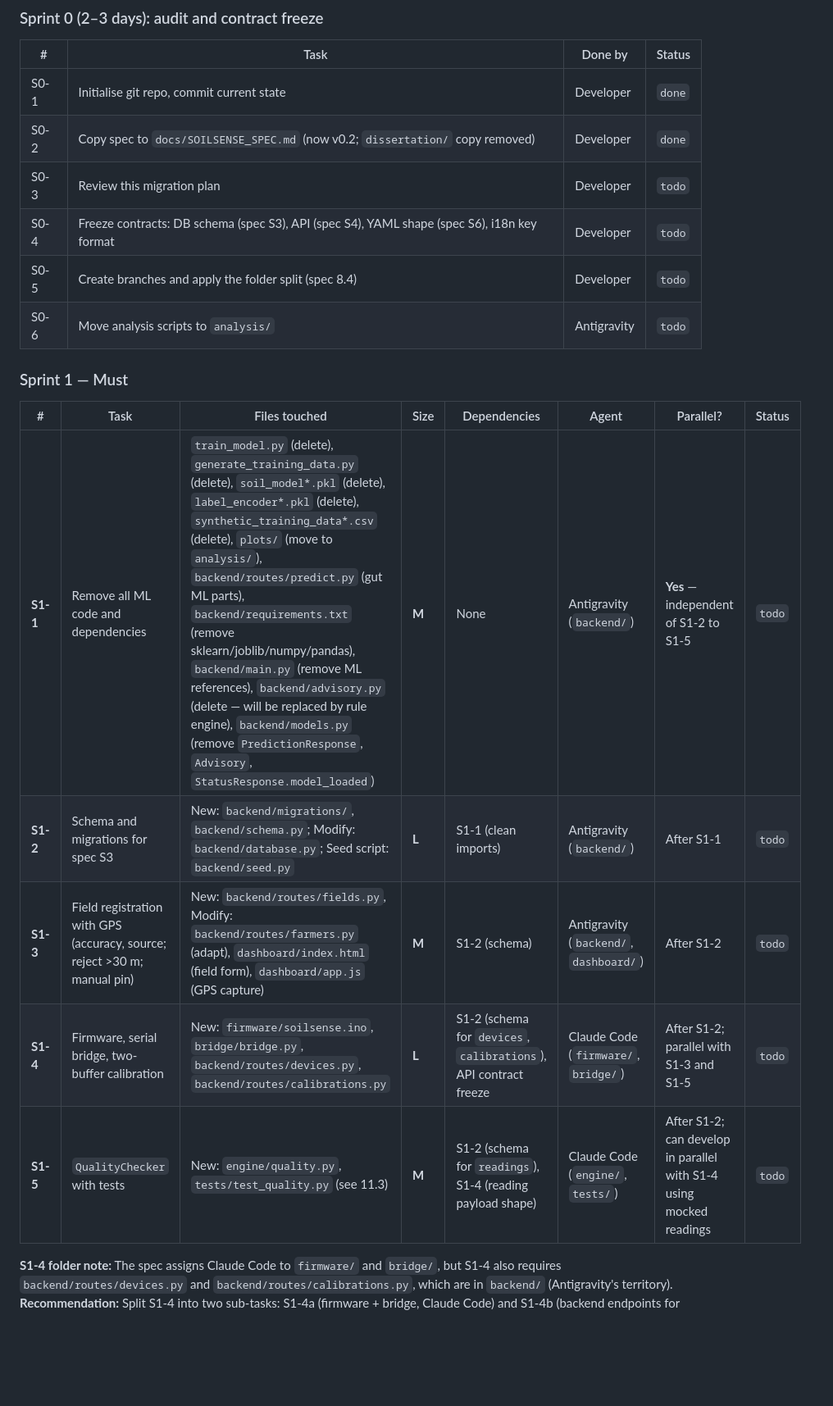
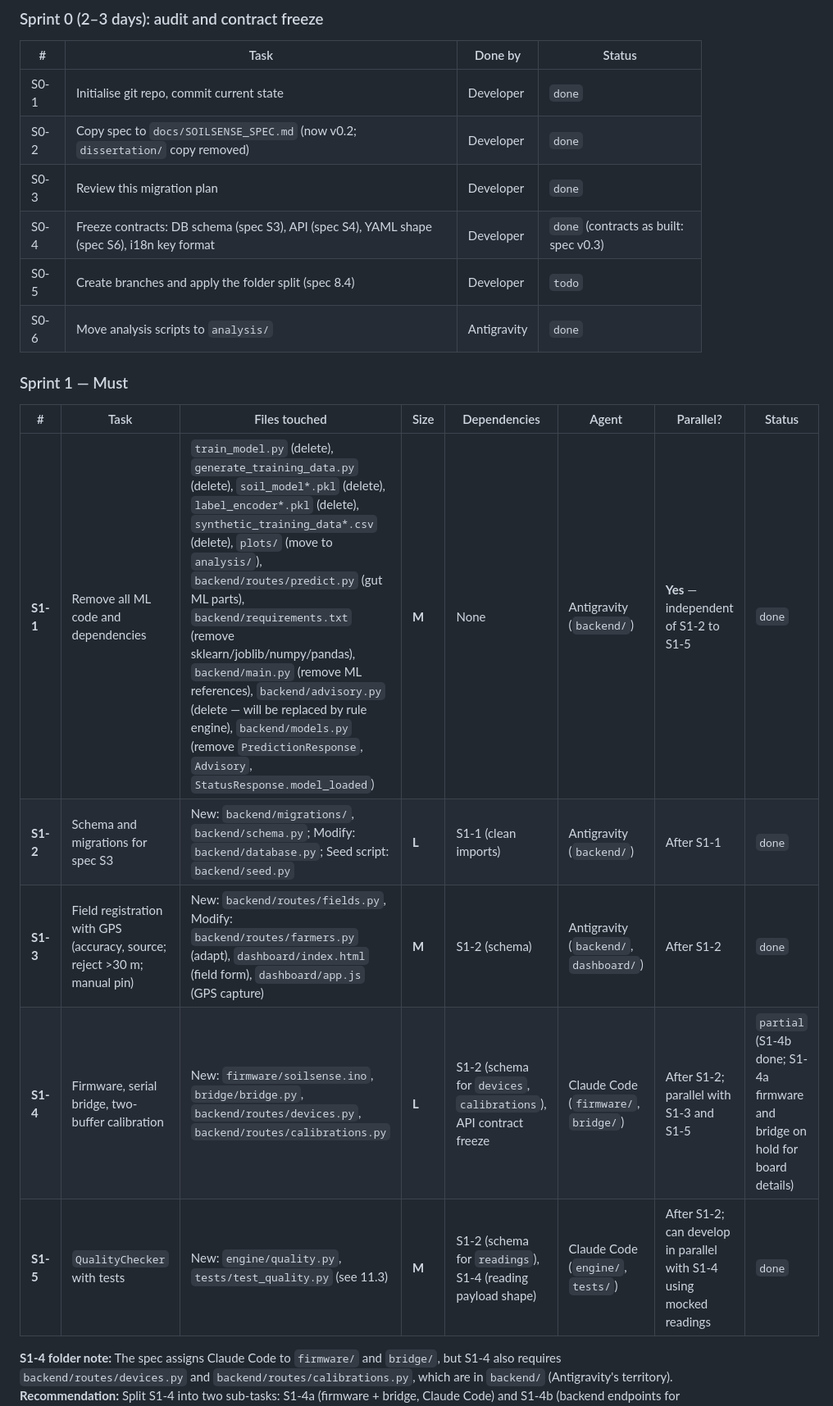
Before and after one commit to lush-is-him/soilsense-zm, a Markdown page: docs/MIGRATION_PLAN.md, the part around one of its changes. Shown at 82% size. GitHub-like rendering; blank space fills up the shorter version.

```diff
--- a/docs/MIGRATION_PLAN.md
+++ b/docs/MIGRATION_PLAN.md
@@ -326,20 +326,20 @@ A pH of 0.5 or 13.0 would get a "Critical" prediction and full advice with lime
 |---|---|---|---|
 | S0-1 | Initialise git repo, commit current state | Developer | `done` |
 | S0-2 | Copy spec to `docs/SOILSENSE_SPEC.md` (now v0.2; `dissertation/` copy removed) | Developer | `done` |
-| S0-3 | Review this migration plan | Developer | `todo` |
-| S0-4 | Freeze contracts: DB schema (spec S3), API (spec S4), YAML shape (spec S6), i18n key format | Developer | `todo` |
+| S0-3 | Review this migration plan | Developer | `done` |
+| S0-4 | Freeze contracts: DB schema (spec S3), API (spec S4), YAML shape (spec S6), i18n key format | Developer | `done` (contracts as built: spec v0.3) |
 | S0-5 | Create branches and apply the folder split (spec 8.4) | Developer | `todo` |
-| S0-6 | Move analysis scripts to `analysis/` | Antigravity | `todo` |
+| S0-6 | Move analysis scripts to `analysis/` | Antigravity | `done` |
 
 ### Sprint 1 — Must
 
 | # | Task | Files touched | Size | Dependencies | Agent | Parallel? | Status |
 |---|---|---|---|---|---|---|---|
-| **S1-1** | Remove all ML code and dependencies | `train_model.py` (delete), `generate_training_data.py` (delete), `soil_model*.pkl` (delete), `label_encoder*.pkl` (delete), `synthetic_training_data*.csv` (delete), `plots/` (move to `analysis/`), `backend/routes/predict.py` (gut ML parts), `backend/requirements.txt` (remove sklearn/joblib/numpy/pandas), `backend/main.py` (remove ML references), `backend/advisory.py` (delete — will be replaced by rule engine), `backend/models.py` (remove `PredictionResponse`, `Advisory`, `StatusResponse.model_loaded`) | **M** | None | Antigravity (`backend/`) | **Yes** — independent of S1-2 to S1-5 | `todo` |
-| **S1-2** | Schema and migrations for spec S3 | New: `backend/migrations/`, `backend/schema.py`; Modify: `backend/database.py`; Seed script: `backend/seed.py` | **L** | S1-1 (clean imports) | Antigravity (`backend/`) | After S1-1 | `todo` |
-| **S1-3** | Field registration with GPS (accuracy, source; reject >30 m; manual pin) | New: `backend/routes/fields.py`, Modify: `backend/routes/farmers.py` (adapt), `dashboard/index.html` (field form), `dashboard/app.js` (GPS capture) | **M** | S1-2 (schema) | Antigravity (`backend/`, `dashboard/`) | After S1-2 | `todo` |
-| **S1-4** | Firmware, serial bridge, two-buffer calibration | New: `firmware/soilsense.ino`, `bridge/bridge.py`, `backend/routes/devices.py`, `backend/routes/calibrations.py` | **L** | S1-2 (schema for `devices`, `calibrations`), API contract freeze | Claude Code (`firmware/`, `bridge/`) | After S1-2; parallel with S1-3 and S1-5 | `todo` |
-| **S1-5** | `QualityChecker` with tests | New: `engine/quality.py`, `tests/test_quality.py` (see 11.3) | **M** | S1-2 (schema for `readings`), S1-4 (reading payload shape) | Claude Code (`engine/`, `tests/`) | After S1-2; can develop in parallel with S1-4 using mocked readings | `todo` |
+| **S1-1** | Remove all ML code and dependencies | `train_model.py` (delete), `generate_training_data.py` (delete), `soil_model*.pkl` (delete), `label_encoder*.pkl` (delete), `synthetic_training_data*.csv` (delete), `plots/` (move to `analysis/`), `backend/routes/predict.py` (gut ML parts), `backend/requirements.txt` (remove sklearn/joblib/numpy/pandas), `backend/main.py` (remove ML references), `backend/advisory.py` (delete — will be replaced by rule engine), `backend/models.py` (remove `PredictionResponse`, `Advisory`, `StatusResponse.model_loaded`) | **M** | None | Antigravity (`backend/`) | **Yes** — independent of S1-2 to S1-5 | `done` |
+| **S1-2** | Schema and migrations for spec S3 | New: `backend/migrations/`, `backend/schema.py`; Modify: `backend/database.py`; Seed script: `backend/seed.py` | **L** | S1-1 (clean imports) | Antigravity (`backend/`) | After S1-1 | `done` |
+| **S1-3** | Field registration with GPS (accuracy, source; reject >30 m; manual pin) | New: `backend/routes/fields.py`, Modify: `backend/routes/farmers.py` (adapt), `dashboard/index.html` (field form), `dashboard/app.js` (GPS capture) | **M** | S1-2 (schema) | Antigravity (`backend/`, `dashboard/`) | After S1-2 | `done` |
+| **S1-4** | Firmware, serial bridge, two-buffer calibration | New: `firmware/soilsense.ino`, `bridge/bridge.py`, `backend/routes/devices.py`, `backend/routes/calibrations.py` | **L** | S1-2 (schema for `devices`, `calibrations`), API contract freeze | Claude Code (`firmware/`, `bridge/`) | After S1-2; parallel with S1-3 and S1-5 | `partial` (S1-4b done; S1-4a firmware and bridge on hold for board details) |
+| **S1-5** | `QualityChecker` with tests | New: `engine/quality.py`, `tests/test_quality.py` (see 11.3) | **M** | S1-2 (schema for `readings`), S1-4 (reading payload shape) | Claude Code (`engine/`, `tests/`) | After S1-2; can develop in parallel with S1-4 using mocked readings | `done` |
 
 **S1-4 folder note:** The spec assigns Claude Code to `firmware/` and `bridge/`, but S1-4 also requires `backend/routes/devices.py` and `backend/routes/calibrations.py`, which are in `backend/` (Antigravity's territory). **Recommendation:** Split S1-4 into two sub-tasks: S1-4a (firmware + bridge, Claude Code) and S1-4b (backend endpoints for devices and calibrations, Antigravity). They share the API contract but touch different directories.
 
```
Also changed, not shown: other parts of docs/MIGRATION_PLAN.md (+37 -3 lines), README.md (added, +50 -0 lines), docs/SOILSENSE_SPEC.md (+25 -16 lines).
